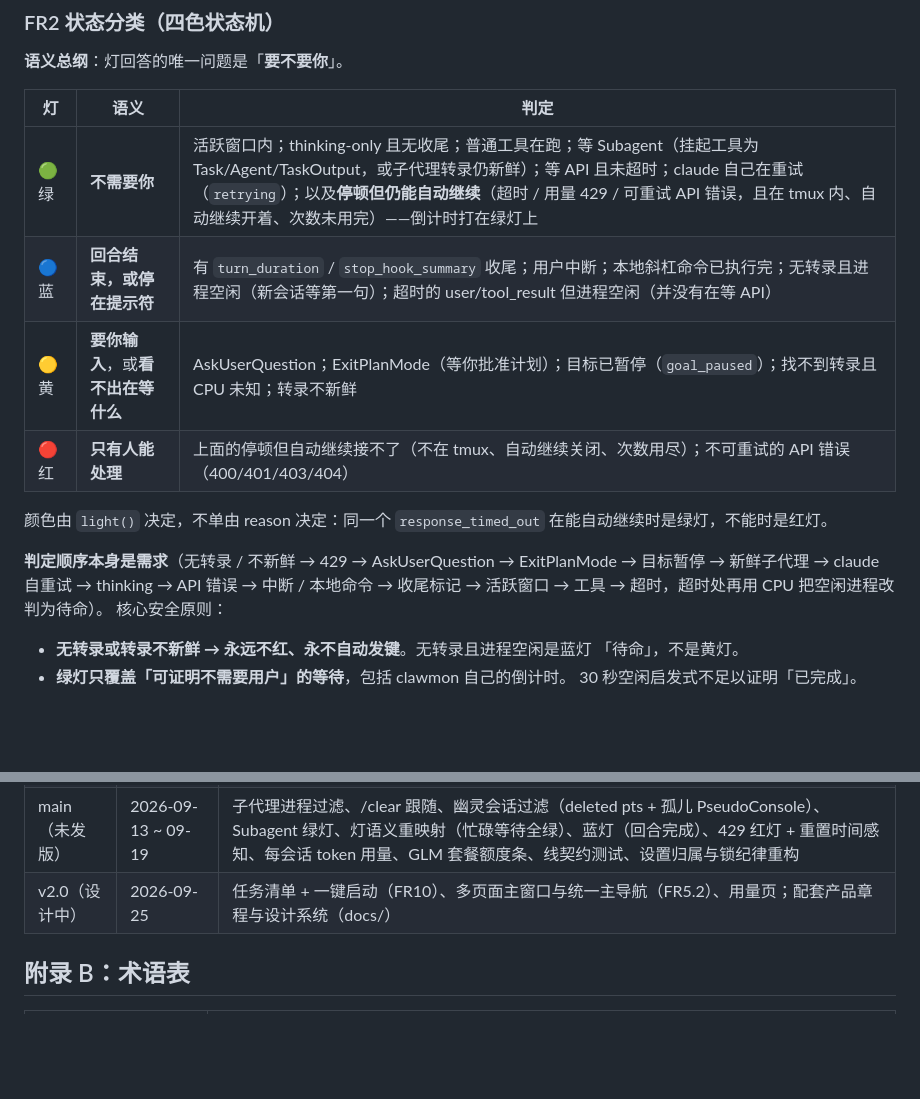
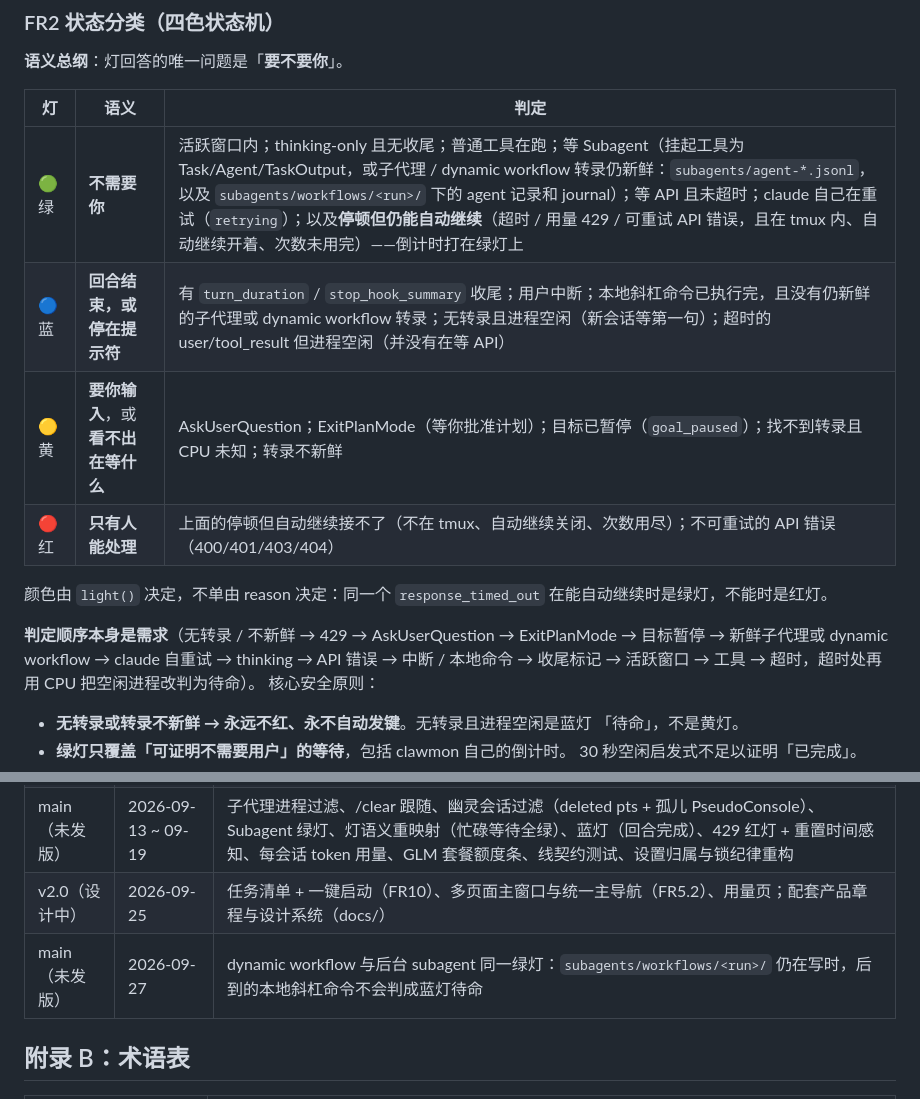
Before and after one commit to johnfu-ai/clawmon, a Markdown page: docs/prd.md, 2 parts joined by grey strips. GitHub-like rendering; blank space fills up the shorter version.

```diff
--- a/docs/prd.md
+++ b/docs/prd.md
@@ -223,15 +223,15 @@ claude              # 在 tmux 里启动 claude
 
 | 灯 | 语义 | 判定 |
 |----|------|------|
-| 🟢 绿 | **不需要你** | 活跃窗口内；thinking-only 且无收尾；普通工具在跑；等 Subagent（挂起工具为 Task/Agent/TaskOutput，或子代理转录仍新鲜）；等 API 且未超时；claude 自己在重试（`retrying`）；以及**停顿但仍能自动继续**（超时 / 用量 429 / 可重试 API 错误，且在 tmux 内、自动继续开着、次数未用完）——倒计时打在绿灯上 |
-| 🔵 蓝 | **回合结束，或停在提示符** | 有 `turn_duration` / `stop_hook_summary` 收尾；用户中断；本地斜杠命令已执行完；无转录且进程空闲（新会话等第一句）；超时的 user/tool_result 但进程空闲（并没有在等 API） |
+| 🟢 绿 | **不需要你** | 活跃窗口内；thinking-only 且无收尾；普通工具在跑；等 Subagent（挂起工具为 Task/Agent/TaskOutput，或子代理 / dynamic workflow 转录仍新鲜：`subagents/agent-*.jsonl`，以及 `subagents/workflows/<run>/` 下的 agent 记录和 journal）；等 API 且未超时；claude 自己在重试（`retrying`）；以及**停顿但仍能自动继续**（超时 / 用量 429 / 可重试 API 错误，且在 tmux 内、自动继续开着、次数未用完）——倒计时打在绿灯上 |
+| 🔵 蓝 | **回合结束，或停在提示符** | 有 `turn_duration` / `stop_hook_summary` 收尾；用户中断；本地斜杠命令已执行完，且没有仍新鲜的子代理或 dynamic workflow 转录；无转录且进程空闲（新会话等第一句）；超时的 user/tool_result 但进程空闲（并没有在等 API） |
 | 🟡 黄 | **要你输入**，或**看不出在等什么** | AskUserQuestion；ExitPlanMode（等你批准计划）；目标已暂停（`goal_paused`）；找不到转录且 CPU 未知；转录不新鲜 |
 | 🔴 红 | **只有人能处理** | 上面的停顿但自动继续接不了（不在 tmux、自动继续关闭、次数用尽）；不可重试的 API 错误（400/401/403/404） |
 
 颜色由 `light()` 决定，不单由 reason 决定：同一个 `response_timed_out` 在能自动继续时是绿灯，不能时是红灯。
 
 **判定顺序本身是需求**（无转录 / 不新鲜 → 429 → AskUserQuestion → ExitPlanMode →
-目标暂停 → 新鲜子代理 → claude 自重试 → thinking → API 错误 → 中断 / 本地命令 →
+目标暂停 → 新鲜子代理或 dynamic workflow → claude 自重试 → thinking → API 错误 → 中断 / 本地命令 →
 收尾标记 → 活跃窗口 → 工具 → 超时，超时处再用 CPU 把空闲进程改判为待命）。
 核心安全原则：
 
@@ -688,6 +688,7 @@ api_error_retryable, system_notice, subagent_idle_sec?, cpu_ticks_per_sec?`。
 | v0.2.0 | 2026-09-13 | 通知（5 类）、回合结束/退出事件、常驻检测进程、i18n（zh/en）、提示音、宠物常驻与点击穿透、单实例；自动更新加入后又按用户决策移除 |
 | main（未发版） | 2026-09-13 ~ 09-19 | 子代理进程过滤、/clear 跟随、幽灵会话过滤（deleted pts + 孤儿 PseudoConsole）、Subagent 绿灯、灯语义重映射（忙碌等待全绿）、蓝灯（回合完成）、429 红灯 + 重置时间感知、每会话 token 用量、GLM 套餐额度条、线契约测试、设置归属与锁纪律重构 |
 | v2.0（设计中） | 2026-09-25 | 任务清单 + 一键启动（FR10）、多页面主窗口与统一主导航（FR5.2）、用量页；配套产品章程与设计系统（docs/） |
+| main（未发版） | 2026-09-27 | dynamic workflow 与后台 subagent 同一绿灯：`subagents/workflows/<run>/` 仍在写时，后到的本地斜杠命令不会判成蓝灯待命 |
 
 ## 附录 B：术语表
 
```
Also changed, not shown: CLAUDE.md (+7 -4 lines), README.md (+7 -1 lines).
